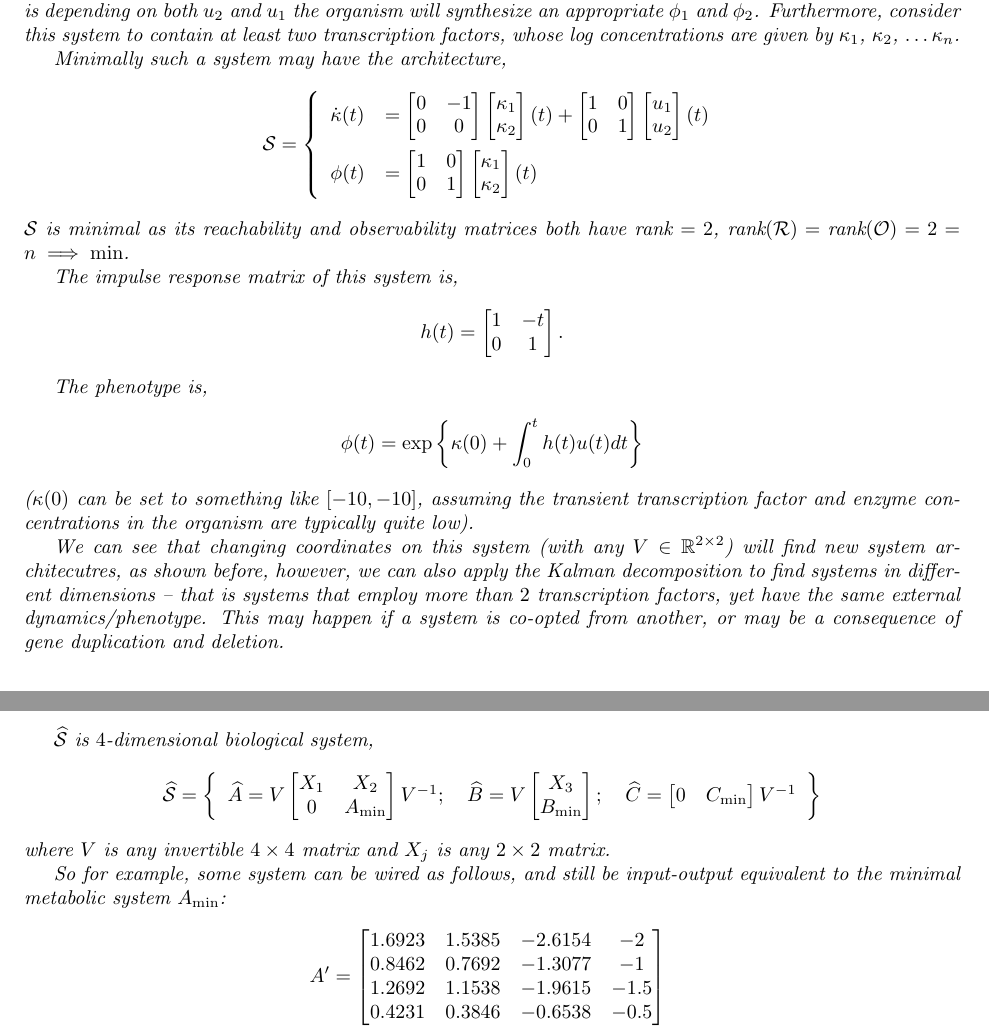
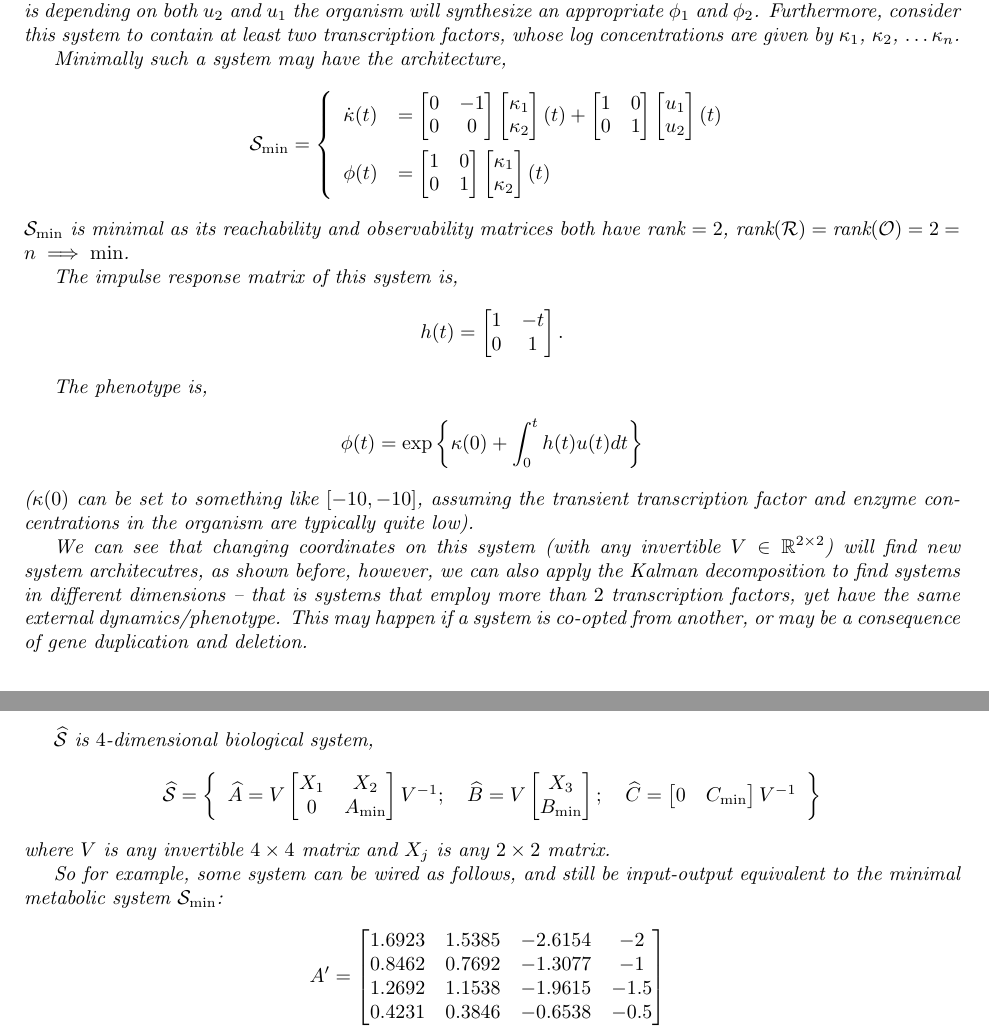
Before and after one commit to petrelharp/kalman_walk, a LaTeX paper (handnotes.tex): two parts of pages 11 and 12 of 21, joined at a grey line, cut so that both start at the same text. Compiled offline with pdfLaTeX.

Commit message:
metabolic example with Kalman decomp

```diff
--- a/handnotes.tex
+++ b/handnotes.tex
@@ -708,10 +708,10 @@ Such a system $\mathcal{S}$, is composed of two equaitons,
 
   Minimally such a system may have the architecture,
   \begin{align*}
-    \mathcal{S} = \left\{ \begin{array}{ll} \dot{\kappa}(t) &= \begin{bmatrix} 0 & -1 \\ 0 & 0 \end{bmatrix} \begin{bmatrix} \kappa_{1} \\ \kappa_{2} \end{bmatrix} (t) + \begin{bmatrix} 1 & 0 \\ 0 & 1 \end{bmatrix} \begin{bmatrix} u_{1} \\ u_{2} \end{bmatrix} (t) \\[11pt]
+    \mathcal{S}_{\min} = \left\{ \begin{array}{ll} \dot{\kappa}(t) &= \begin{bmatrix} 0 & -1 \\ 0 & 0 \end{bmatrix} \begin{bmatrix} \kappa_{1} \\ \kappa_{2} \end{bmatrix} (t) + \begin{bmatrix} 1 & 0 \\ 0 & 1 \end{bmatrix} \begin{bmatrix} u_{1} \\ u_{2} \end{bmatrix} (t) \\[11pt]
       \phi(t) &= \begin{bmatrix} 1 & 0 \\ 0 & 1 \end{bmatrix} \begin{bmatrix} \kappa_{1} \\ \kappa_{2} \end{bmatrix} (t) \end{array} \right.
   \end{align*}
-  $\mathcal{S}$ is minimal as its reachability and observability matrices both have rank $=2$, $\text{rank}(\mathcal{R}) = \text{rank}(\mathcal{O}) = 2 = n \implies \min$.
+    $\mathcal{S}_{\min}$ is minimal as its reachability and observability matrices both have rank $=2$, $\text{rank}(\mathcal{R}) = \text{rank}(\mathcal{O}) = 2 = n \implies \min$.
 
   The impulse response matrix of this system is,
   \begin{align*}
@@ -724,7 +724,7 @@ Such a system $\mathcal{S}$, is composed of two equaitons,
   \end{align*}
   ($\kappa(0)$ can be set to something like $\left[ -10, -10 \right]$, assuming the transient transcription factor and enzyme concentrations in the organism are typically quite low).
 
-  We can see that changing coordinates on this system (with any $V \in \mathbb{R}^{2 \times 2}$) will find new system architecutres, as shown before, however, we can also apply the Kalman decomposition to find systems in different dimensions -- that is systems that employ more than $2$ transcription factors, yet have the same external dynamics/phenotype. This may happen if a system is co-opted from another, or may be a consequence of gene duplication and deletion.
+  We can see that changing coordinates on this system (with any invertible $V \in \mathbb{R}^{2 \times 2}$) will find new system architecutres, as shown before, however, we can also apply the Kalman decomposition to find systems in different dimensions -- that is systems that employ more than $2$ transcription factors, yet have the same external dynamics/phenotype. This may happen if a system is co-opted from another, or may be a consequence of gene duplication and deletion.
 
   $\widehat{\mathcal{S}}$ is $4$-dimensional biological system,  \begin{align*}
     \widehat{\mathcal{S}} = \left\{ \begin{array}{ll}
@@ -732,7 +732,7 @@ Such a system $\mathcal{S}$, is composed of two equaitons,
   \end{align*}
      where $V$ is any invertible $4 \times 4$ matrix and $X_{j}$ is any $2 \times 2$ matrix.
 
-     So for example, some system can be wired as follows, and still be input-output equivalent to the minimal metabolic system $A_{\min}$:
+     So for example, some system can be wired as follows, and still be input-output equivalent to the minimal metabolic system $\mathcal{S}_{\min}$:
      \begin{align*}
        A' &= \begin{bmatrix}
          1.6923  &  1.5385 &  -2.6154 &  -2 \\
```
Also changed, not shown: handnotes.pdf.
